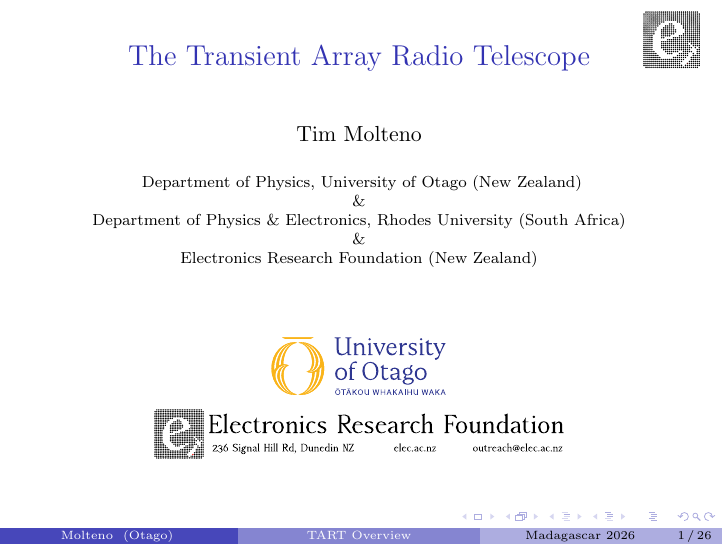
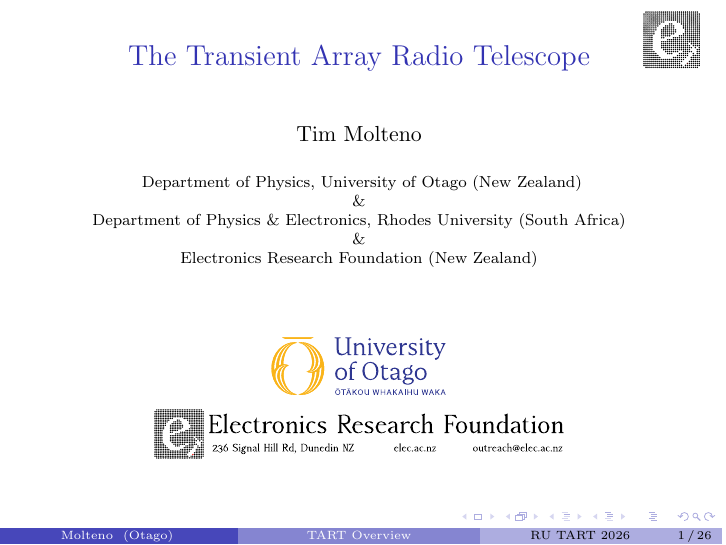
Before and after one commit to tart-telescope/talks, LaTeX slides (tart_workshop/tart_overview/tart_overview.tex): page 1 of 28. Compiled offline with pdfLaTeX.

Commit message:
Rhodes changes

```diff
--- a/tart_workshop/tart_overview/tart_overview.tex
+++ b/tart_workshop/tart_overview/tart_overview.tex
@@ -46,7 +46,7 @@
   \pgfputat{\pgfxy(-0.72,7.7)}{\pgfbox[center,base]{\includegraphics[width=1cm]{../tart_overview/fig/elec_logo.pdf}}}
 }
 
-\date[Madagascar 2026] % (optional, should be abbreviation of conference name)
+\date[RU TART 2026] % (optional, should be abbreviation of conference name)
 {}
 
 \begin{document}
```
